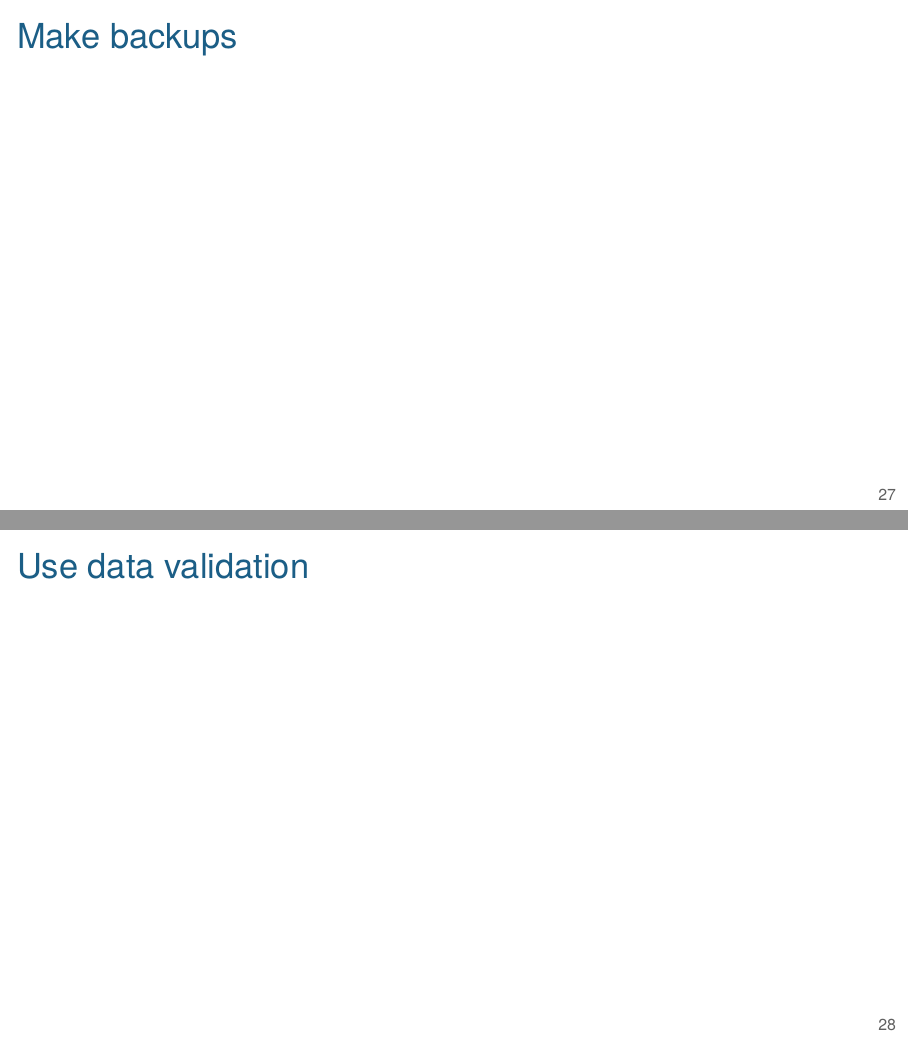
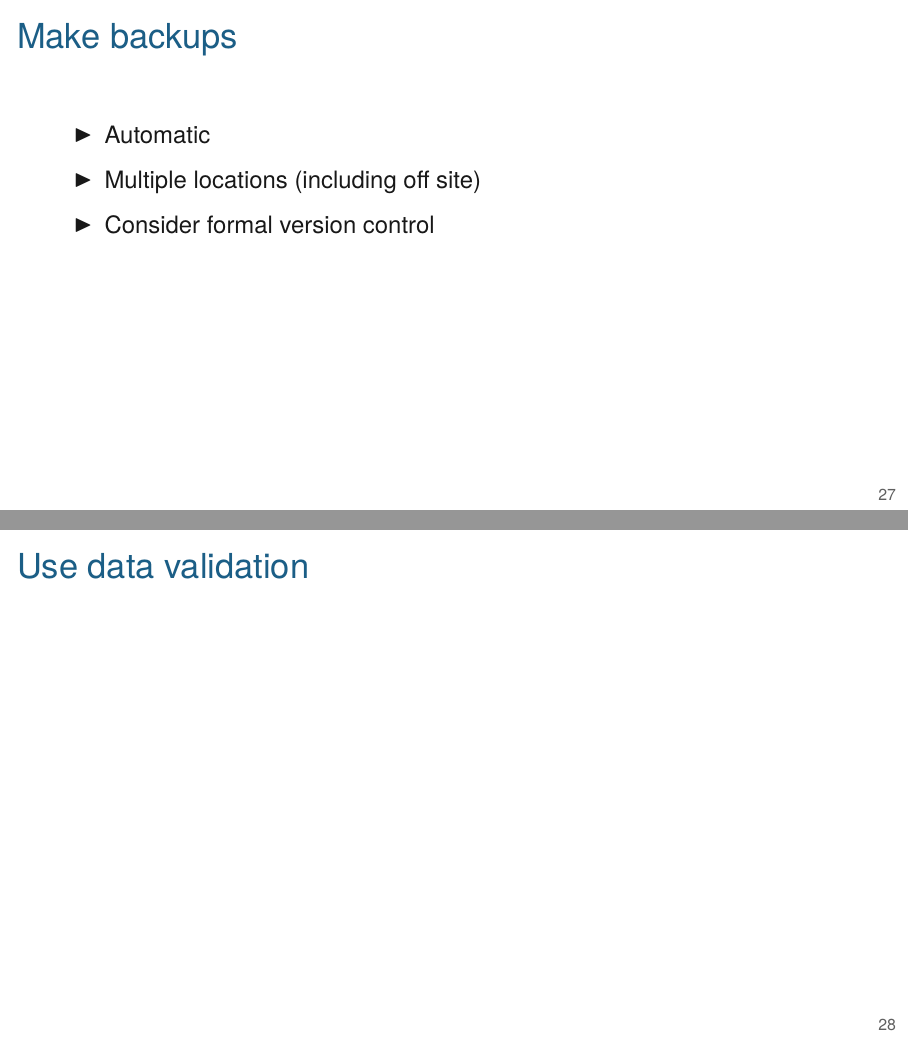
Before and after one commit to kbroman/Talk_DataOrg, LaTeX slides (dataorg.tex): pages 37 and 38 of 43, joined at a grey line. Compiled offline with XeLaTeX.

Commit message:
Fill out backups slide

```diff
--- a/dataorg.tex
+++ b/dataorg.tex
@@ -538,11 +538,13 @@ RBM Tube Number Key.xls
 
 
 
-\begin{frame}[c]{Make backups}
+\begin{frame}{Make backups}
 
-  % TODO
-  % automatic, offsite
-
+  \bbi
+\item Automatic
+\item Multiple locations (including off site)
+\item Consider formal version control
+  \ei
 
   \note{
   }
```
